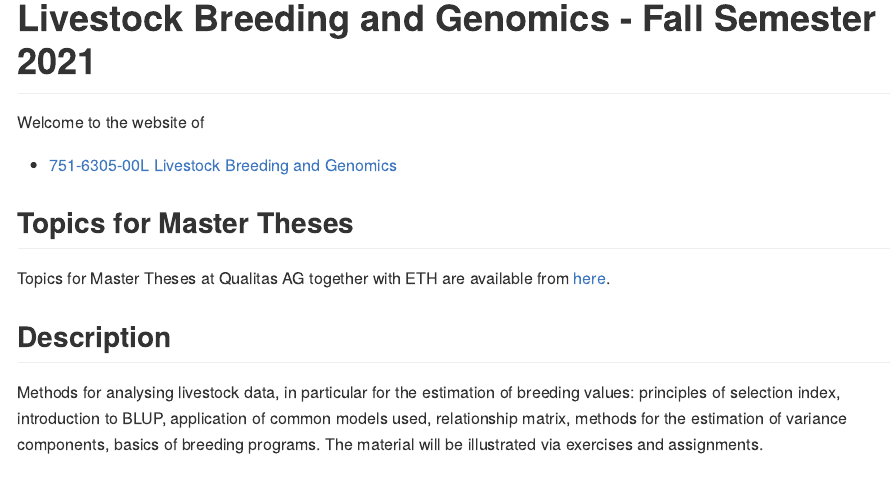
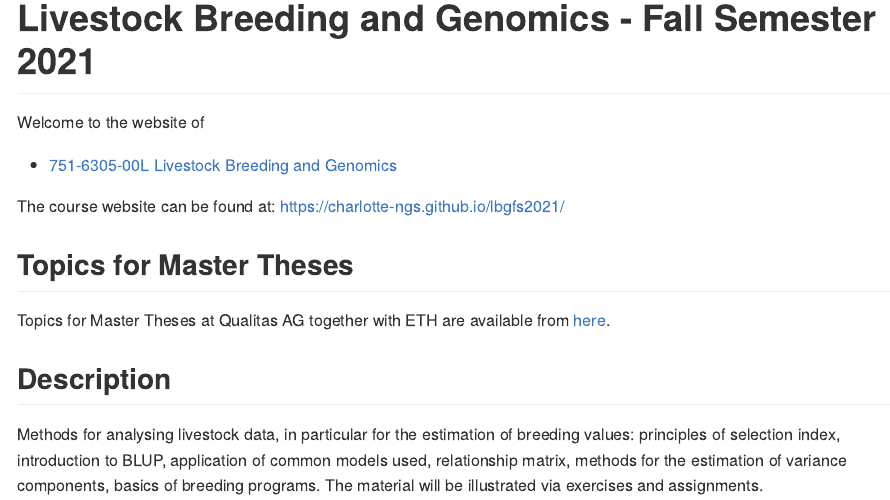
Before and after one commit to charlotte-ngs/lbgfs2021, an R Markdown document (README.Rmd): the page in a window 1100 px wide, from its top. The pictures show the output file README.md that the author committed with the source, drawn offline in the style of GitHub.

Commit message:
Added link to course website

```diff
--- a/README.Rmd
+++ b/README.Rmd
@@ -18,6 +18,7 @@ Welcome to the website of
 
 - [751-6305-00L Livestock Breeding and Genomics](http://www.vorlesungsverzeichnis.ethz.ch/Vorlesungsverzeichnis/lerneinheit.view?semkez=2021W&ansicht=ALLE&lerneinheitId=147077&lang=en)
 
+The course website can be found at: https://charlotte-ngs.github.io/lbgfs2021/
 
 ## Topics for Master Theses
 Topics for Master Theses at Qualitas AG together with ETH are available from [here]().
```
Also changed, not shown: README.md.
